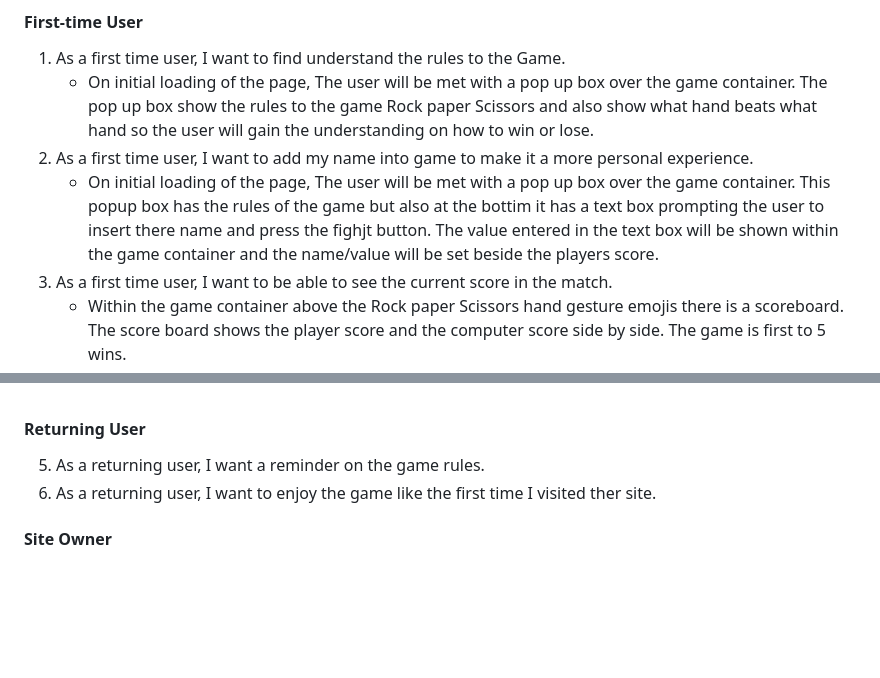
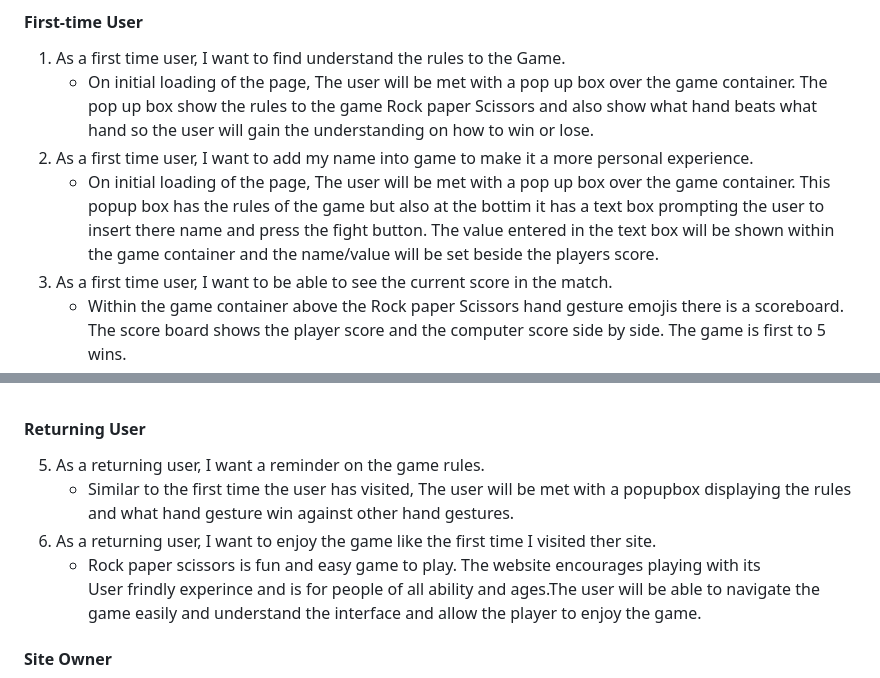
Before and after one commit to bdolan55/CI_PP2_rock_paper_scissors, a Markdown page: README.md, 2 parts joined by grey strips. Rendered like a GitHub page; blank space fills up the shorter version.

Commit message:
User stories testing for returningt users

```diff
--- a/README.md
+++ b/README.md
@@ -273,7 +273,7 @@ The website was tested on the following browsers:
 1. As a first time user, I want to find understand the rules to the Game.
     * On initial loading of the page, The user will be met with a pop up box over the game container. The pop up box show the rules to the game Rock paper Scissors and also show what hand beats what hand so the user will gain the understanding on how to win or lose.
 2. As a first time user, I want to add my name into game to make it a more personal experience.
-    * On initial loading of the page, The user will be met with a pop up box over the game container. This popup box has the rules of the game but also at the bottim it has a text box prompting the user to insert there name and press the fighjt button. The value entered in the text box will be shown within the game container and the name/value will be set beside the players score.
+    * On initial loading of the page, The user will be met with a pop up box over the game container. This popup box has the rules of the game but also at the bottim it has a text box prompting the user to insert there name and press the fight button. The value entered in the text box will be shown within the game container and the name/value will be set beside the players score.
 3. As a first time user, I want to be able to see the current score in the match.
     * Within the game container above the Rock paper Scissors hand gesture emojis there is a scoreboard. The score board shows the player score and the computer score side by side. The game is first to 5 wins.
 4. As a first time user, I want to be notified when I win, lose or draw a hand and a game.
@@ -284,7 +284,10 @@ The website was tested on the following browsers:
 
 #### Returning User
 5. As a returning user, I want a reminder on the game rules.
+    * Similar to the first time the user has visited, The user will be met with a popupbox displaying the rules and what hand gesture win against other hand gestures.
 6. As a returning user, I want to enjoy the game like the first time I visited ther site.
+    * Rock paper scissors is fun and easy game to play. The website encourages playing with its
+     User frindly experince and is for people of all ability and ages.The user will be able to navigate the game easily and understand the interface and allow the player to enjoy the game.
 
 #### Site Owner
 7.  As the site owner, Provide clear details on how to play the game.
```
